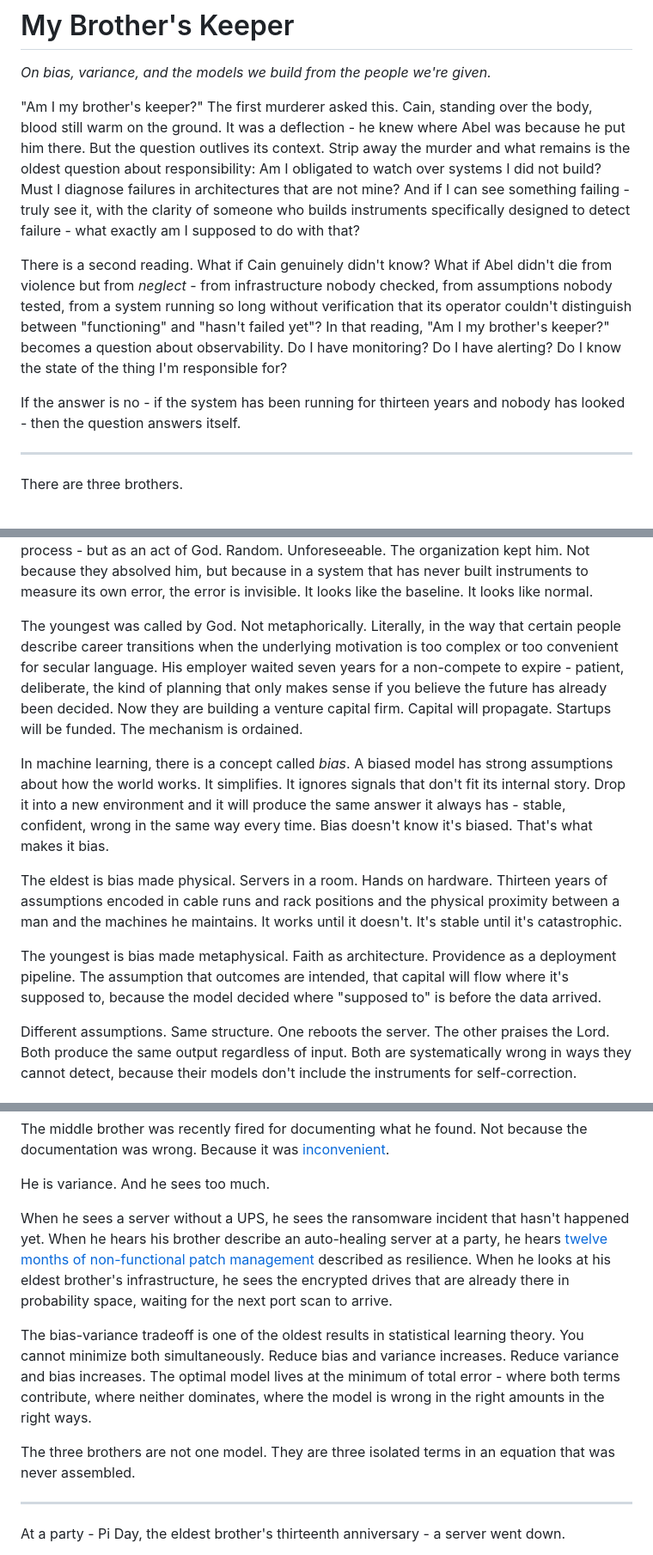
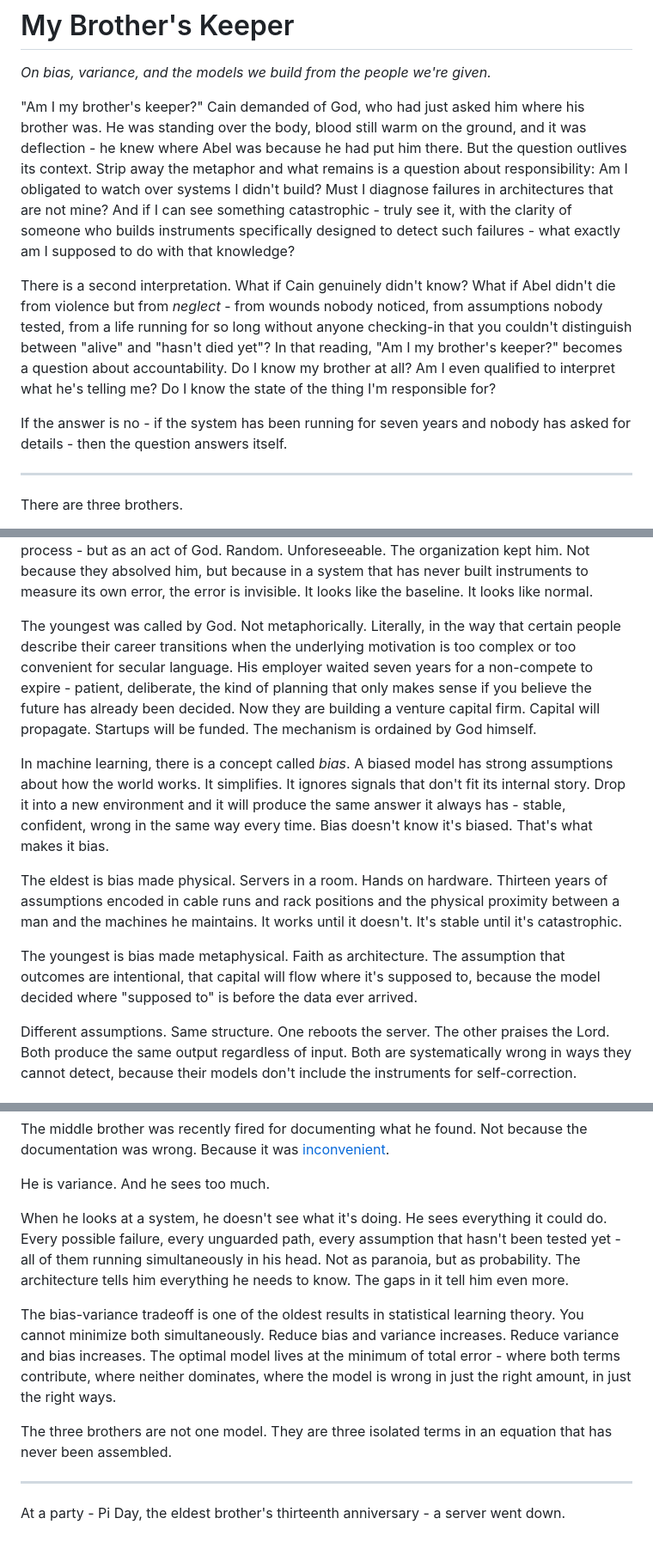
Before and after one commit to 0-5788719150923125/platformer, a Markdown page: next/my-brothers-keeper.md, 3 parts joined by grey strips. Shown at 86% size. Rendered like a GitHub page.

```diff
--- a/next/my-brothers-keeper.md
+++ b/next/my-brothers-keeper.md
@@ -2,11 +2,11 @@
 
 *On bias, variance, and the models we build from the people we're given.*
 
-"Am I my brother's keeper?" The first murderer asked this. Cain, standing over the body, blood still warm on the ground. It was a deflection - he knew where Abel was because he put him there. But the question outlives its context. Strip away the murder and what remains is the oldest question about responsibility: Am I obligated to watch over systems I did not build? Must I diagnose failures in architectures that are not mine? And if I can see something failing - truly see it, with the clarity of someone who builds instruments specifically designed to detect failure - what exactly am I supposed to do with that?
+"Am I my brother's keeper?" Cain demanded of God, who had just asked him where his brother was. He was standing over the body, blood still warm on the ground, and it was deflection - he knew where Abel was because he had put him there. But the question outlives its context. Strip away the metaphor and what remains is a question about responsibility: Am I obligated to watch over systems I didn't build? Must I diagnose failures in architectures that are not mine? And if I can see something catastrophic - truly see it, with the clarity of someone who builds instruments specifically designed to detect such failures - what exactly am I supposed to do with that knowledge?
 
-There is a second reading. What if Cain genuinely didn't know? What if Abel didn't die from violence but from *neglect* - from infrastructure nobody checked, from assumptions nobody tested, from a system running so long without verification that its operator couldn't distinguish between "functioning" and "hasn't failed yet"? In that reading, "Am I my brother's keeper?" becomes a question about observability. Do I have monitoring? Do I have alerting? Do I know the state of the thing I'm responsible for?
+There is a second interpretation. What if Cain genuinely didn't know? What if Abel didn't die from violence but from *neglect* - from wounds nobody noticed, from assumptions nobody tested, from a life running for so long without anyone checking-in that you couldn't distinguish between "alive" and "hasn't died yet"? In that reading, "Am I my brother's keeper?" becomes a question about accountability. Do I know my brother at all? Am I even qualified to interpret what he's telling me? Do I know the state of the thing I'm responsible for?
 
-If the answer is no - if the system has been running for thirteen years and nobody has looked - then the question answers itself.
+If the answer is no - if the system has been running for seven years and nobody has asked for details - then the question answers itself.
 
 ---
 
@@ -18,13 +18,13 @@ He has grown into his role the way a tree grows into a fence: slowly, structural
 
 Years ago, an RDP server in his organization was compromised. Ransomware encrypted nearly every device. The cleanup was expensive. The lesson was absorbed the way weather is absorbed: acknowledged, endured, forgotten. Not as a failure of architecture - not as the predictable consequence of infrastructure that treated security as a state rather than a process - but as an act of God. Random. Unforeseeable. The organization kept him. Not because they absolved him, but because in a system that has never built instruments to measure its own error, the error is invisible. It looks like the baseline. It looks like normal.
 
-The youngest was called by God. Not metaphorically. Literally, in the way that certain people describe career transitions when the underlying motivation is too complex or too convenient for secular language. His employer waited seven years for a non-compete to expire - patient, deliberate, the kind of planning that only makes sense if you believe the future has already been decided. Now they are building a venture capital firm. Capital will propagate. Startups will be funded. The mechanism is ordained.
+The youngest was called by God. Not metaphorically. Literally, in the way that certain people describe their career transitions when the underlying motivation is too complex or too convenient for secular language. His employer waited seven years for a non-compete to expire - patient, deliberate, the kind of planning that only makes sense if you believe the future has already been decided. Now they are building a venture capital firm. Capital will propagate. Startups will be funded. The mechanism is ordained by God himself.
 
 In machine learning, there is a concept called *bias*. A biased model has strong assumptions about how the world works. It simplifies. It ignores signals that don't fit its internal story. Drop it into a new environment and it will produce the same answer it always has - stable, confident, wrong in the same way every time. Bias doesn't know it's biased. That's what makes it bias.
 
 The eldest is bias made physical. Servers in a room. Hands on hardware. Thirteen years of assumptions encoded in cable runs and rack positions and the physical proximity between a man and the machines he maintains. It works until it doesn't. It's stable until it's catastrophic.
 
-The youngest is bias made metaphysical. Faith as architecture. Providence as a deployment pipeline. The assumption that outcomes are intended, that capital will flow where it's supposed to, because the model decided where "supposed to" is before the data arrived.
+The youngest is bias made metaphysical. Faith as architecture. The assumption that outcomes are intentional, that capital will flow where it's supposed to, because the model decided where "supposed to" is before the data ever arrived.
 
 Different assumptions. Same structure. One reboots the server. The other praises the Lord. Both produce the same output regardless of input. Both are systematically wrong in ways they cannot detect, because their models don't include the instruments for self-correction.
 
@@ -40,11 +40,11 @@ The middle brother was recently fired for documenting what he found. Not because
 
 He is variance. And he sees too much.
 
-When he sees a server without a UPS, he sees the ransomware incident that hasn't happened yet. When he hears his brother describe an auto-healing server at a party, he hears [twelve months of non-functional patch management](./zero-knowledge.md) described as resilience. When he looks at his eldest brother's infrastructure, he sees the encrypted drives that are already there in probability space, waiting for the next port scan to arrive.
+When he looks at a system, he doesn't see what it's doing. He sees everything it could do. Every possible failure, every unguarded path, every assumption that hasn't been tested yet - all of them running simultaneously in his head. Not as paranoia, but as probability. The architecture tells him everything he needs to know. The gaps in it tell him even more.
 
-The bias-variance tradeoff is one of the oldest results in statistical learning theory. You cannot minimize both simultaneously. Reduce bias and variance increases. Reduce variance and bias increases. The optimal model lives at the minimum of total error - where both terms contribute, where neither dominates, where the model is wrong in the right amounts in the right ways.
+The bias-variance tradeoff is one of the oldest results in statistical learning theory. You cannot minimize both simultaneously. Reduce bias and variance increases. Reduce variance and bias increases. The optimal model lives at the minimum of total error - where both terms contribute, where neither dominates, where the model is wrong in just the right amount, in just the right ways.
 
-The three brothers are not one model. They are three isolated terms in an equation that was never assembled.
+The three brothers are not one model. They are three isolated terms in an equation that has never been assembled.
 
 ---
 
```
Also changed, not shown: other parts of next/my-brothers-keeper.md (+28 -34 lines).
